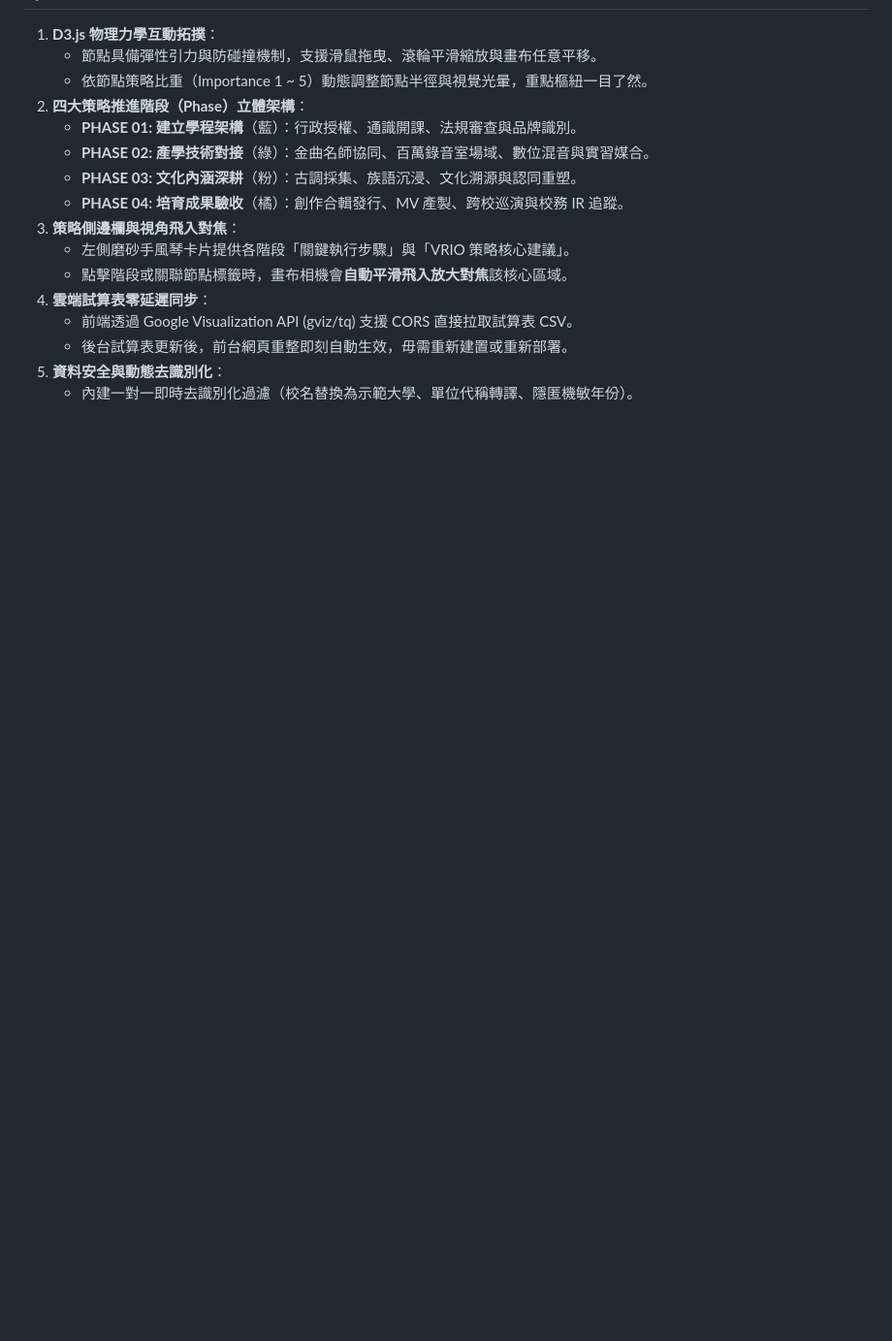
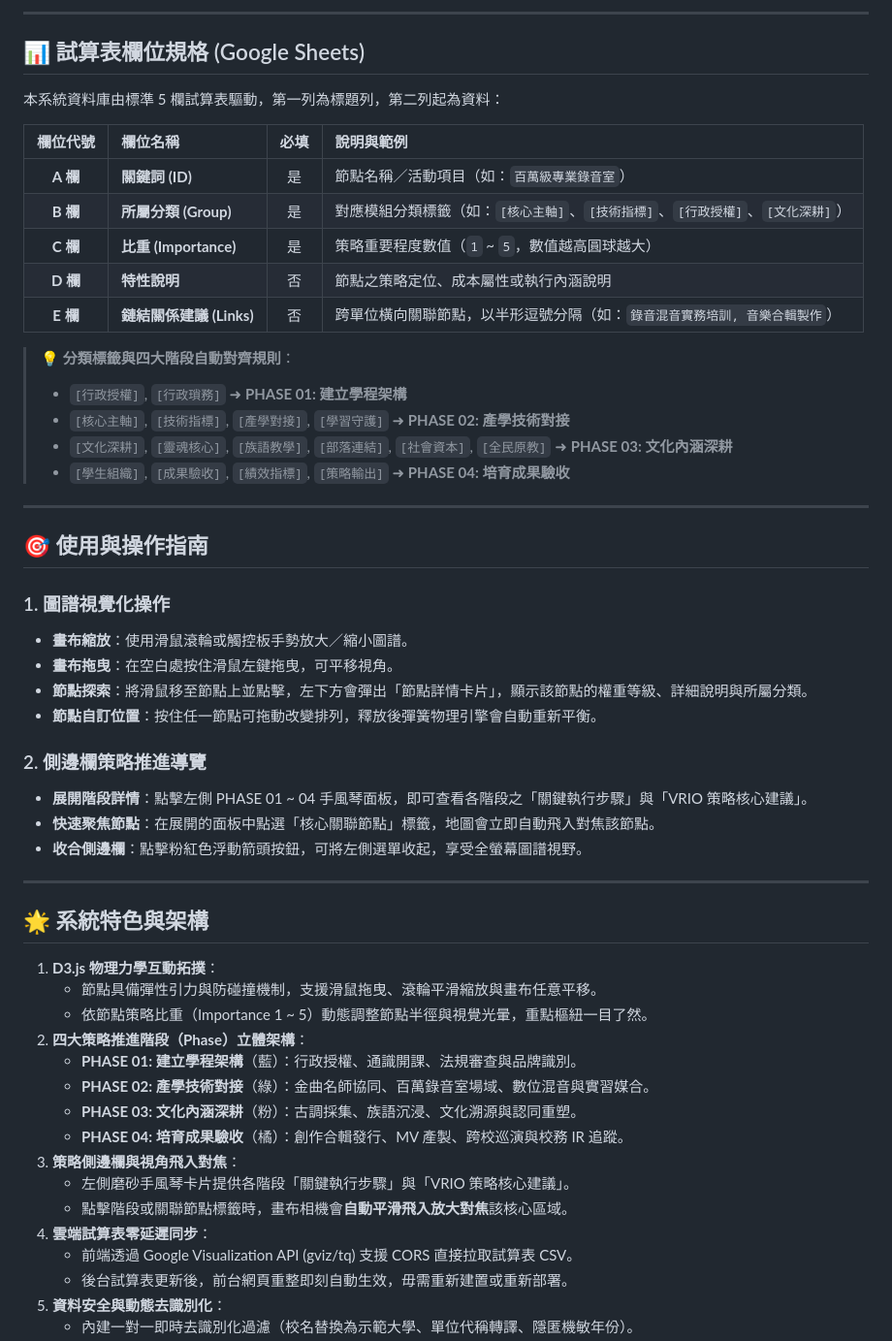
Before and after one commit to irc2217-fjcu/GenUni, a Markdown page: README.md, the part around one of its changes. Shown at 97% size. Rendered like a GitHub page; blank space fills up the shorter version.

```diff
--- a/README.md
+++ b/README.md
@@ -17,3 +84,41 @@
+---
+
+## 📊 試算表欄位規格 (Google Sheets)
+
+本系統資料庫由標準 5 欄試算表驅動，第一列為標題列，第二列起為資料：
+
+| 欄位代號 | 欄位名稱 | 必填 | 說明與範例 |
+| :---: | :--- | :---: | :--- |
+| **A 欄** | **關鍵詞 (ID)** | 是 | 節點名稱／活動項目（如：`百萬級專業錄音室`） |
+| **B 欄** | **所屬分類 (Group)** | 是 | 對應模組分類標籤（如：`[核心主軸]`、`[技術指標]`、`[行政授權]`、`[文化深耕]`） |
+| **C 欄** | **比重 (Importance)** | 是 | 策略重要程度數值（`1` ~ `5`，數值越高圓球越大） |
+| **D 欄** | **特性說明** | 否 | 節點之策略定位、成本屬性或執行內涵說明 |
+| **E 欄** | **鏈結關係建議 (Links)**| 否 | 跨單位橫向關聯節點，以半形逗號分隔（如：`錄音混音實務培訓, 音樂合輯製作`） |
+
+> 💡 **分類標籤與四大階段自動對齊規則**：
+> - `[行政授權]`, `[行政瑣務]` ➜ **PHASE 01: 建立學程架構**
+> - `[核心主軸]`, `[技術指標]`, `[產學對接]`, `[學習守護]` ➜ **PHASE 02: 產學技術對接**
+> - `[文化深耕]`, `[靈魂核心]`, `[族語教學]`, `[部落連結]`, `[社會資本]`, `[全民原教]` ➜ **PHASE 03: 文化內涵深耕**
+> - `[學生組織]`, `[成果驗收]`, `[績效指標]`, `[策略輸出]` ➜ **PHASE 04: 培育成果驗收**
+
+---
+
+## 🎯 使用與操作指南
+
+### 1. 圖譜視覺化操作
+- **畫布縮放**：使用滑鼠滾輪或觸控板手勢放大／縮小圖譜。
+- **畫布拖曳**：在空白處按住滑鼠左鍵拖曳，可平移視角。
+- **節點探索**：將滑鼠移至節點上並點擊，左下方會彈出「節點詳情卡片」，顯示該節點的權重等級、詳細說明與所屬分類。
+- **節點自訂位置**：按住任一節點可拖動改變排列，釋放後彈簧物理引擎會自動重新平衡。
+
+### 2. 側邊欄策略推進導覽
+- **展開階段詳情**：點擊左側 PHASE 01 ~ 04 手風琴面板，即可查看各階段之「關鍵執行步驟」與「VRIO 策略核心建議」。
+- **快速聚焦節點**：在展開的面板中點選「核心關聯節點」標籤，地圖會立即自動飛入對焦該節點。
+- **收合側邊欄**：點擊粉紅色浮動箭頭按鈕，可將左側選單收起，享受全螢幕圖譜視野。
+
+---
+
+## 🌟 系統特色與架構
 
 1. **D3.js 物理力學互動拓撲**：
    - 節點具備彈性引力與防碰撞機制，支援滑鼠拖曳、滾輪平滑縮放與畫布任意平移。
```
Also changed, not shown: other parts of README.md (+70 -59 lines).
